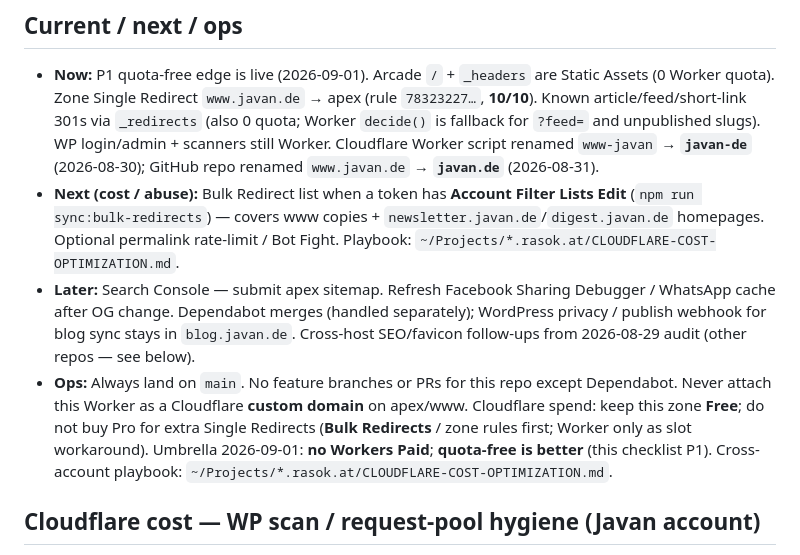
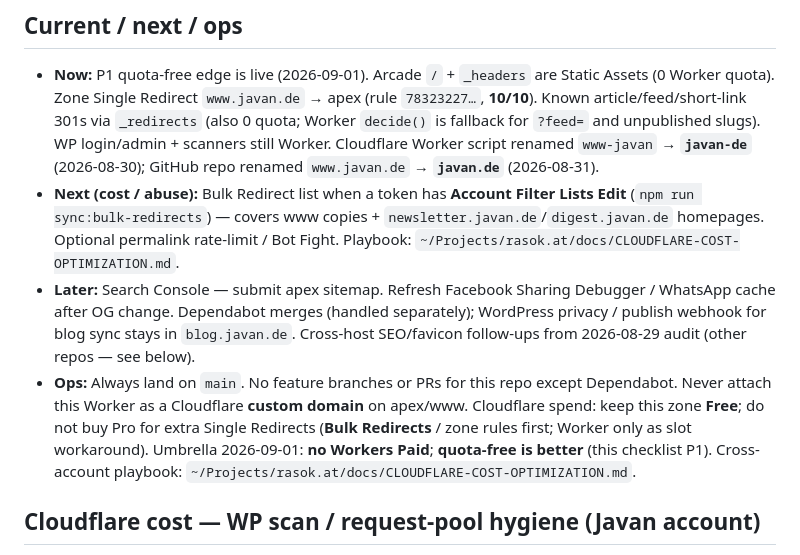
Before and after one commit to JavanXD/javan.de, a Markdown page: TODO.md, the part around the change. GitHub-like rendering.

Commit message:
Point cross-account cost playbook at rasok.at repo docs.

```diff
--- a/TODO.md
+++ b/TODO.md
@@ -5,9 +5,9 @@ Working queue for the arcade landing Worker that sits in front of WordPress on `
 ## Current / next / ops
 
 - **Now:** P1 quota-free edge is live (2026-09-01). Arcade `/` + `_headers` are Static Assets (0 Worker quota). Zone Single Redirect `www.javan.de` → apex (rule `78323227…`, **10/10**). Known article/feed/short-link 301s via `_redirects` (also 0 quota; Worker `decide()` is fallback for `?feed=` and unpublished slugs). WP login/admin + scanners still Worker. Cloudflare Worker script renamed `www-javan` → **`javan-de`** (2026-08-30); GitHub repo renamed `www.javan.de` → **`javan.de`** (2026-08-31).
-- **Next (cost / abuse):** Bulk Redirect list when a token has **Account Filter Lists Edit** (`npm run sync:bulk-redirects`) — covers www copies + `newsletter.javan.de`/`digest.javan.de` homepages. Optional permalink rate-limit / Bot Fight. Playbook: `~/Projects/*.rasok.at/CLOUDFLARE-COST-OPTIMIZATION.md`.
+- **Next (cost / abuse):** Bulk Redirect list when a token has **Account Filter Lists Edit** (`npm run sync:bulk-redirects`) — covers www copies + `newsletter.javan.de`/`digest.javan.de` homepages. Optional permalink rate-limit / Bot Fight. Playbook: `~/Projects/rasok.at/docs/CLOUDFLARE-COST-OPTIMIZATION.md`.
 - **Later:** Search Console — submit apex sitemap. Refresh Facebook Sharing Debugger / WhatsApp cache after OG change. Dependabot merges (handled separately); WordPress privacy / publish webhook for blog sync stays in `blog.javan.de`. Cross-host SEO/favicon follow-ups from 2026-08-29 audit (other repos — see below).
-- **Ops:** Always land on `main`. No feature branches or PRs for this repo except Dependabot. Never attach this Worker as a Cloudflare **custom domain** on apex/www. Cloudflare spend: keep this zone **Free**; do not buy Pro for extra Single Redirects (**Bulk Redirects** / zone rules first; Worker only as slot workaround). Umbrella 2026-09-01: **no Workers Paid**; **quota-free is better** (this checklist P1). Cross-account playbook: `~/Projects/*.rasok.at/CLOUDFLARE-COST-OPTIMIZATION.md`.
+- **Ops:** Always land on `main`. No feature branches or PRs for this repo except Dependabot. Never attach this Worker as a Cloudflare **custom domain** on apex/www. Cloudflare spend: keep this zone **Free**; do not buy Pro for extra Single Redirects (**Bulk Redirects** / zone rules first; Worker only as slot workaround). Umbrella 2026-09-01: **no Workers Paid**; **quota-free is better** (this checklist P1). Cross-account playbook: `~/Projects/rasok.at/docs/CLOUDFLARE-COST-OPTIMIZATION.md`.
 
 ## Cloudflare cost — WP scan / request-pool hygiene (Javan account)
 
```
